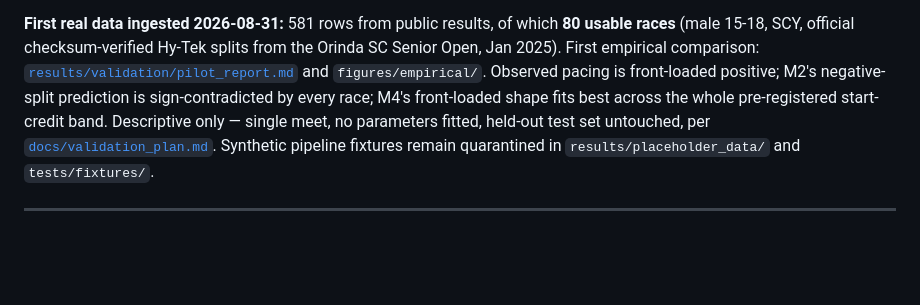
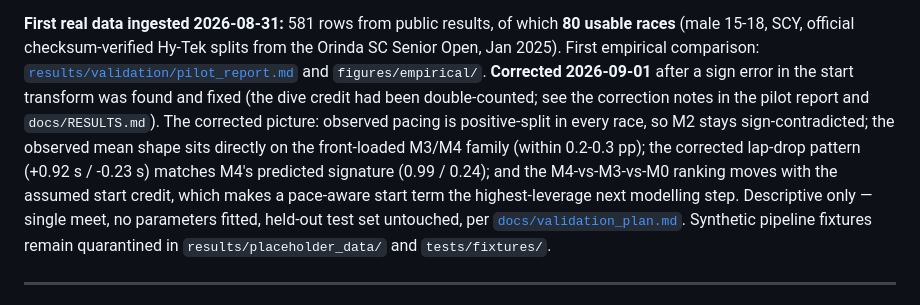
Before and after one commit to omjoshi0925/SwimPacing, a Markdown page: README.md, the part around the change. Rendered like a GitHub page; blank space fills up the shorter version.

Commit message:
docs: record the start-transform correction and its consequences

```diff
--- a/README.md
+++ b/README.md
@@ -13,9 +13,15 @@ fatigue models (M0-M4), sensitivity analysis, and the full data pipeline.
 which **80 usable races** (male 15-18, SCY, official checksum-verified Hy-Tek
 splits from the Orinda SC Senior Open, Jan 2025). First empirical comparison:
 [`results/validation/pilot_report.md`](results/validation/pilot_report.md) and
-`figures/empirical/`. Observed pacing is front-loaded positive; M2's
-negative-split prediction is sign-contradicted by every race; M4's front-loaded
-shape fits best across the whole pre-registered start-credit band. Descriptive
+`figures/empirical/`. **Corrected 2026-09-01** after a sign error in the start
+transform was found and fixed (the dive credit had been double-counted; see
+the correction notes in the pilot report and `docs/RESULTS.md`). The corrected
+picture: observed pacing is positive-split in every race, so M2 stays
+sign-contradicted; the observed mean shape sits directly on the front-loaded
+M3/M4 family (within 0.2-0.3 pp); the corrected lap-drop pattern
+(+0.92 s / -0.23 s) matches M4's predicted signature (0.99 / 0.24); and the
+M4-vs-M3-vs-M0 ranking moves with the assumed start credit, which makes a
+pace-aware start term the highest-leverage next modelling step. Descriptive
 only — single meet, no parameters fitted, held-out test set untouched, per
 [`docs/validation_plan.md`](docs/validation_plan.md). Synthetic pipeline
 fixtures remain quarantined in `results/placeholder_data/` and
```
Also changed, not shown: docs/RESULTS.md (+21 -7 lines).
